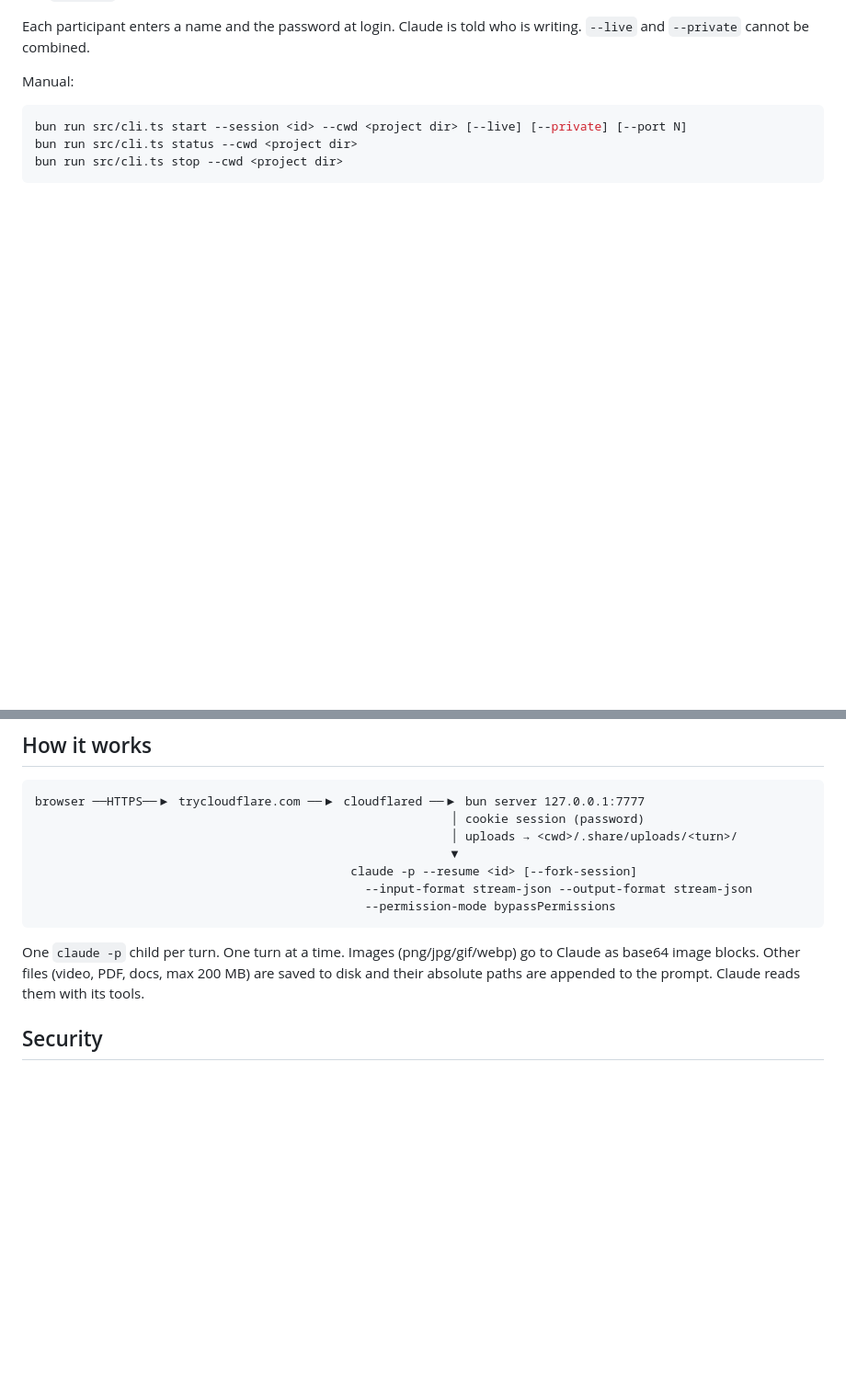
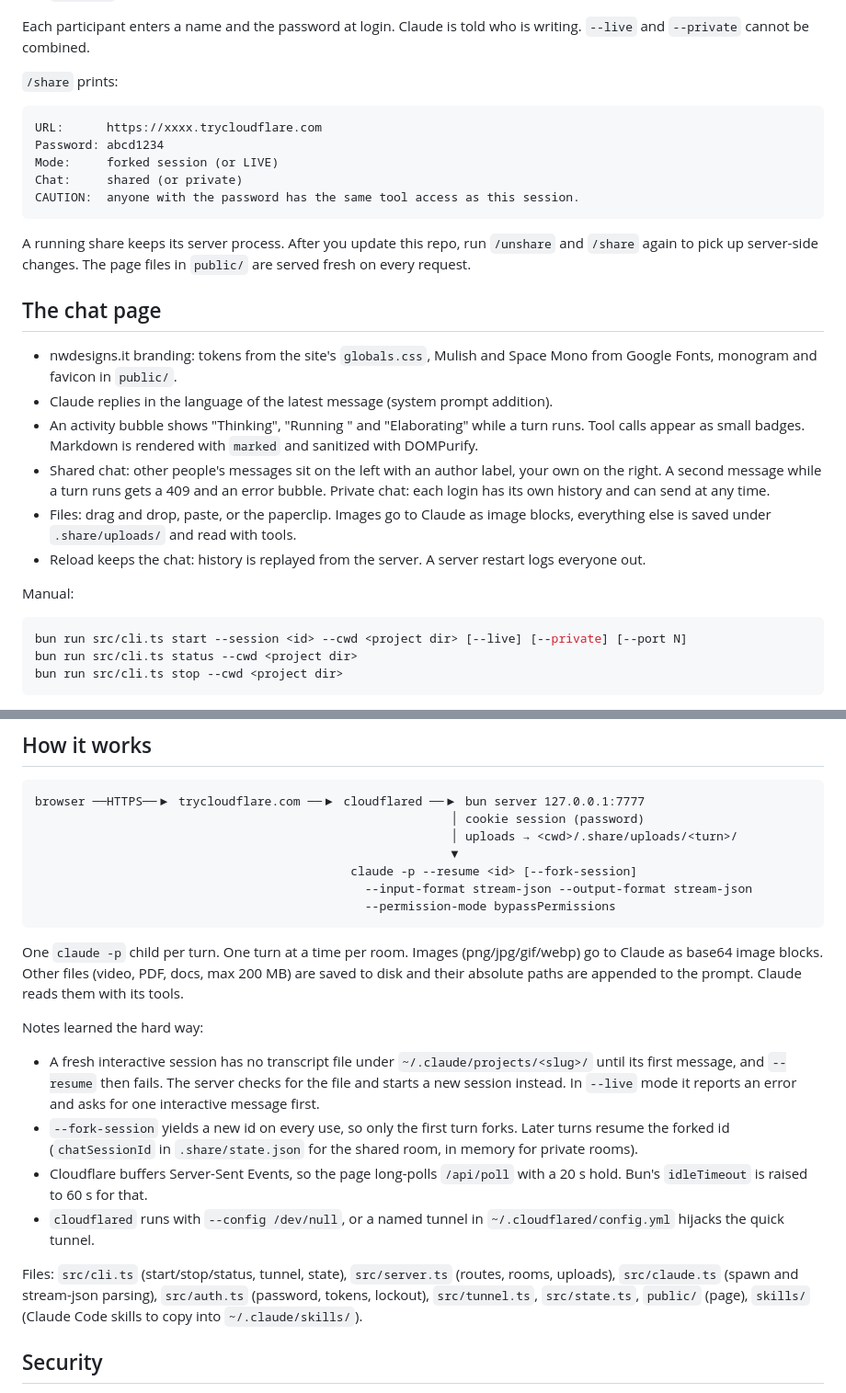
Before and after one commit to nwdesigns/chat-with-claude, a Markdown page: README.md, 2 parts joined by grey strips. Shown at 92% size. Drawn GitHub-style; blank space fills up the shorter version.

````diff
--- a/README.md
+++ b/README.md
@@ -24,6 +40,37 @@ Inside Claude Code:
 
 Each participant enters a name and the password at login. Claude is told who
 is writing. `--live` and `--private` cannot be combined.
+
+`/share` prints:
+
+```
+URL:      https://xxxx.trycloudflare.com
+Password: abcd1234
+Mode:     forked session (or LIVE)
+Chat:     shared (or private)
+CAUTION:  anyone with the password has the same tool access as this session.
+```
+
+A running share keeps its server process. After you update this repo, run
+`/unshare` and `/share` again to pick up server-side changes. The page files in
+`public/` are served fresh on every request.
+
+## The chat page
+
+- nwdesigns.it branding: tokens from the site's `globals.css`, Mulish and Space
+  Mono from Google Fonts, monogram and favicon in `public/`.
+- Claude replies in the language of the latest message (system prompt addition).
+- An activity bubble shows "Thinking", "Running <tool>" and "Elaborating" while
+  a turn runs. Tool calls appear as small badges. Markdown is rendered with
+  `marked` and sanitized with DOMPurify.
+- Shared chat: other people's messages sit on the left with an author label,
+  your own on the right. A second message while a turn runs gets a 409 and an
+  error bubble. Private chat: each login has its own history and can send at
+  any time.
+- Files: drag and drop, paste, or the paperclip. Images go to Claude as image
+  blocks, everything else is saved under `.share/uploads/` and read with tools.
+- Reload keeps the chat: history is replayed from the server. A server restart
+  logs everyone out.
 
 Manual:
 
@@ -45,10 +92,29 @@ browser ──HTTPS──▶ trycloudflare.com ──▶ cloudflared ──▶ b
                                               --permission-mode bypassPermissions
 ```
 
-One `claude -p` child per turn. One turn at a time. Images (png/jpg/gif/webp) go
-to Claude as base64 image blocks. Other files (video, PDF, docs, max 200 MB) are
-saved to disk and their absolute paths are appended to the prompt. Claude reads
-them with its tools.
+One `claude -p` child per turn. One turn at a time per room. Images
+(png/jpg/gif/webp) go to Claude as base64 image blocks. Other files (video, PDF,
+docs, max 200 MB) are saved to disk and their absolute paths are appended to the
+prompt. Claude reads them with its tools.
+
+Notes learned the hard way:
+
+- A fresh interactive session has no transcript file under
+  `~/.claude/projects/<slug>/` until its first message, and `--resume` then
+  fails. The server checks for the file and starts a new session instead. In
+  `--live` mode it reports an error and asks for one interactive message first.
+- `--fork-session` yields a new id on every use, so only the first turn forks.
+  Later turns resume the forked id (`chatSessionId` in `.share/state.json` for
+  the shared room, in memory for private rooms).
+- Cloudflare buffers Server-Sent Events, so the page long-polls `/api/poll`
+  with a 20 s hold. Bun's `idleTimeout` is raised to 60 s for that.
+- `cloudflared` runs with `--config /dev/null`, or a named tunnel in
+  `~/.cloudflared/config.yml` hijacks the quick tunnel.
+
+Files: `src/cli.ts` (start/stop/status, tunnel, state), `src/server.ts`
+(routes, rooms, uploads), `src/claude.ts` (spawn and stream-json parsing),
+`src/auth.ts` (password, tokens, lockout), `src/tunnel.ts`, `src/state.ts`,
+`public/` (page), `skills/` (Claude Code skills to copy into `~/.claude/skills/`).
 
 ## Security
 
````
Also changed, not shown: other parts of README.md (+16 -0 lines), skills/share/SKILL.md (added, +42 -0 lines), skills/unshare/SKILL.md (added, +21 -0 lines).
